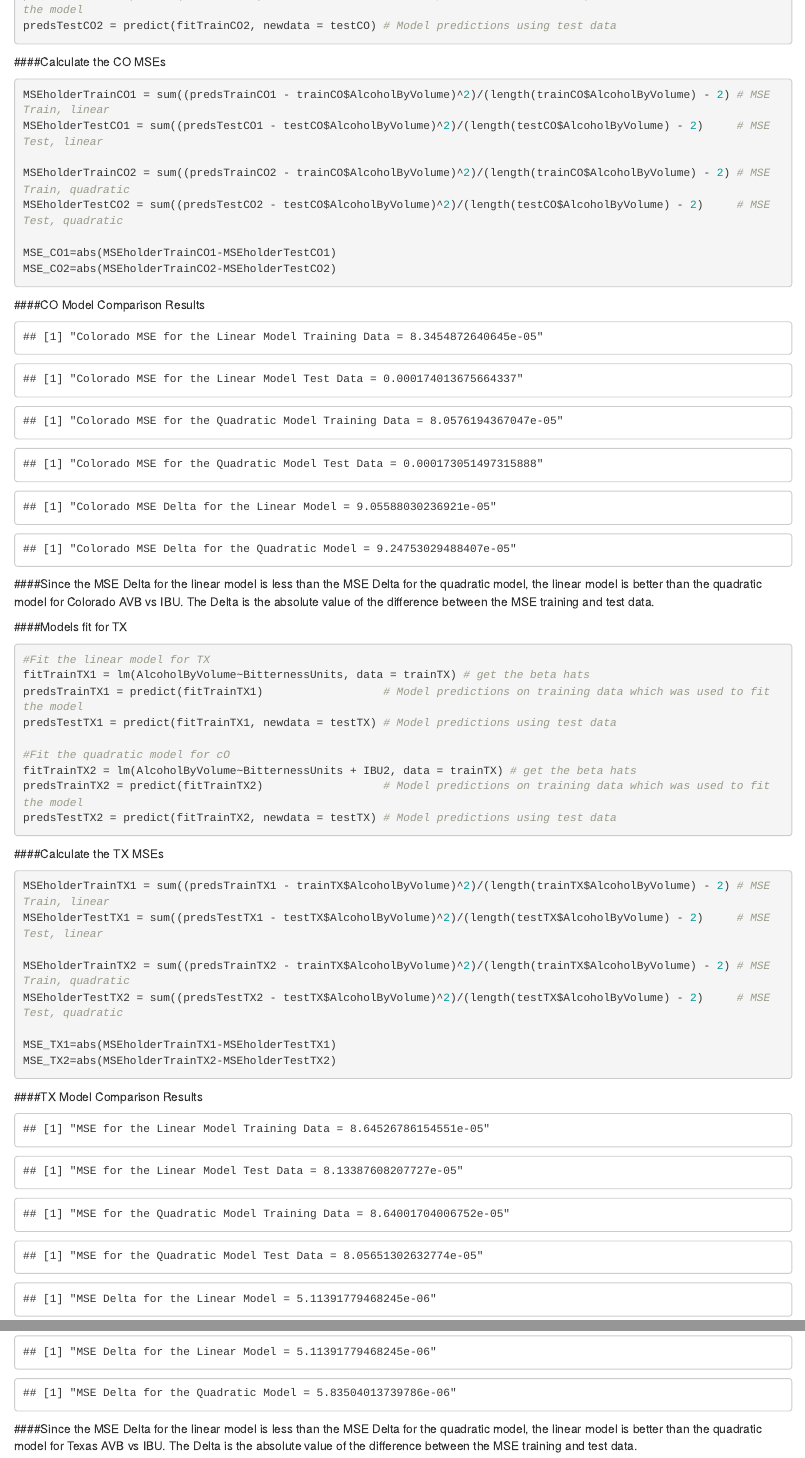
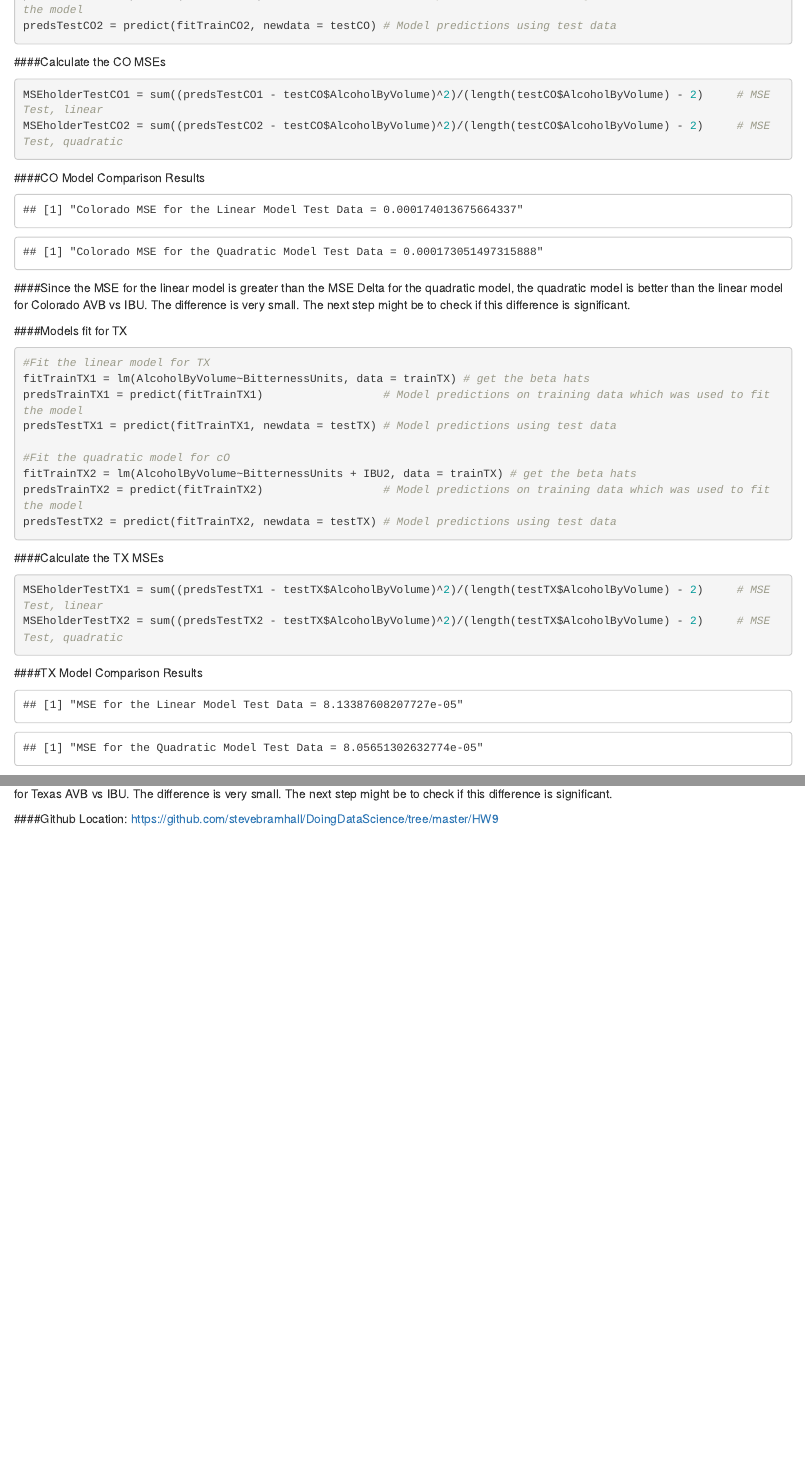
Before and after one commit to stevebramhall/DoingDataScience, an R Markdown document (HW9/BeerStudyModel.Rmd): the page in a window 1100 px wide, from 11310 px down, and a second part further down, joined at a grey line. Rendered offline with R 4.5, knitr and Pandoc, with nearby package versions; code that draws random numbers runs with fixed seeds of ours.

Commit message:
Corrected MSE comparisons for checking the linear vs quadratic models.

````diff
--- a/HW9/BeerStudyModel.Rmd
+++ b/HW9/BeerStudyModel.Rmd
@@ -230,25 +230,15 @@ predsTestCO2 = predict(fitTrainCO2, newdata = testCO) # Model predictions using
 
 ####Calculate the CO MSEs
 ```{r echo = TRUE}
-MSEholderTrainCO1 = sum((predsTrainCO1 - trainCO$AlcoholByVolume)^2)/(length(trainCO$AlcoholByVolume) - 2) # MSE Train, linear
 MSEholderTestCO1 = sum((predsTestCO1 - testCO$AlcoholByVolume)^2)/(length(testCO$AlcoholByVolume) - 2)     # MSE Test, linear
-
-MSEholderTrainCO2 = sum((predsTrainCO2 - trainCO$AlcoholByVolume)^2)/(length(trainCO$AlcoholByVolume) - 2) # MSE Train, quadratic
 MSEholderTestCO2 = sum((predsTestCO2 - testCO$AlcoholByVolume)^2)/(length(testCO$AlcoholByVolume) - 2)     # MSE Test, quadratic
-
-MSE_CO1=abs(MSEholderTrainCO1-MSEholderTestCO1)
-MSE_CO2=abs(MSEholderTrainCO2-MSEholderTestCO2)
 ```
 ####CO Model Comparison Results
 ```{r}
-paste0("Colorado MSE for the Linear Model Training Data = ",MSEholderTrainCO1)
 paste0("Colorado MSE for the Linear Model Test Data = ",MSEholderTestCO1)
-paste0("Colorado MSE for the Quadratic Model Training Data = ",MSEholderTrainCO2)
 paste0("Colorado MSE for the Quadratic Model Test Data = ",MSEholderTestCO2)
-paste0("Colorado MSE Delta for the Linear Model = ", MSE_CO1)
-paste0("Colorado MSE Delta for the Quadratic Model = ", MSE_CO2)
 ```
-####Since the MSE Delta for the linear model is less than the MSE Delta for the quadratic model, the linear model is better than the quadratic model for Colorado AVB vs IBU. The Delta is the absolute value of the difference between the MSE training and test data.
+####Since the MSE for the linear model is greater than the MSE Delta for the quadratic model, the quadratic model is better than the linear model for Colorado AVB vs IBU. The difference is very small. The next step might be to check if this difference is significant.
 
 ####Models fit for TX
 ```{r echo = TRUE}
@@ -265,25 +255,15 @@ predsTestTX2 = predict(fitTrainTX2, newdata = testTX) # Model predictions using
 
 ####Calculate the TX MSEs
 ```{r echo = TRUE}
-MSEholderTrainTX1 = sum((predsTrainTX1 - trainTX$AlcoholByVolume)^2)/(length(trainTX$AlcoholByVolume) - 2) # MSE Train, linear
 MSEholderTestTX1 = sum((predsTestTX1 - testTX$AlcoholByVolume)^2)/(length(testTX$AlcoholByVolume) - 2)     # MSE Test, linear
-
-MSEholderTrainTX2 = sum((predsTrainTX2 - trainTX$AlcoholByVolume)^2)/(length(trainTX$AlcoholByVolume) - 2) # MSE Train, quadratic
 MSEholderTestTX2 = sum((predsTestTX2 - testTX$AlcoholByVolume)^2)/(length(testTX$AlcoholByVolume) - 2)     # MSE Test, quadratic
-
-MSE_TX1=abs(MSEholderTrainTX1-MSEholderTestTX1)
-MSE_TX2=abs(MSEholderTrainTX2-MSEholderTestTX2)
 ```
 
 ####TX Model Comparison Results
 ```{r}
-paste0("MSE for the Linear Model Training Data = ",MSEholderTrainTX1)
 paste0("MSE for the Linear Model Test Data = ",MSEholderTestTX1)
-paste0("MSE for the Quadratic Model Training Data = ",MSEholderTrainTX2)
 paste0("MSE for the Quadratic Model Test Data = ",MSEholderTestTX2)
-paste0("MSE Delta for the Linear Model = ", MSE_TX1)
-paste0("MSE Delta for the Quadratic Model = ", MSE_TX2)
 ```
-####Since the MSE Delta for the linear model is less than the MSE Delta for the quadratic model, the linear model is better than the quadratic model for Texas AVB vs IBU. The Delta is the absolute value of the difference between the MSE training and test data.
+####Since the MSE for the linear model is greater than the MSE Delta for the quadratic model, the quadratic model is better than the linear model for Texas AVB vs IBU. The difference is very small. The next step might be to check if this difference is significant.
 
 ####Github Location: https://github.com/stevebramhall/DoingDataScience/tree/master/HW9
````
Also changed, not shown: HW9/BeerStudyModel.html.
